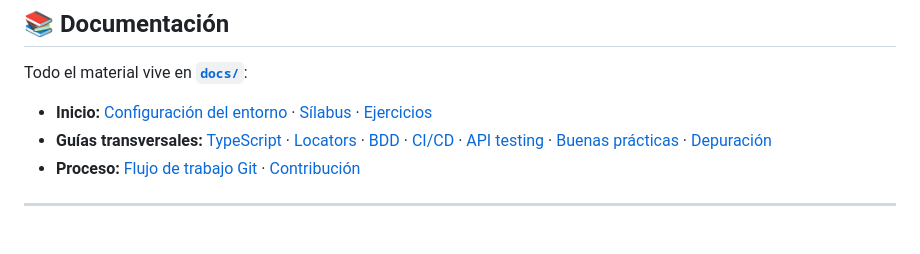
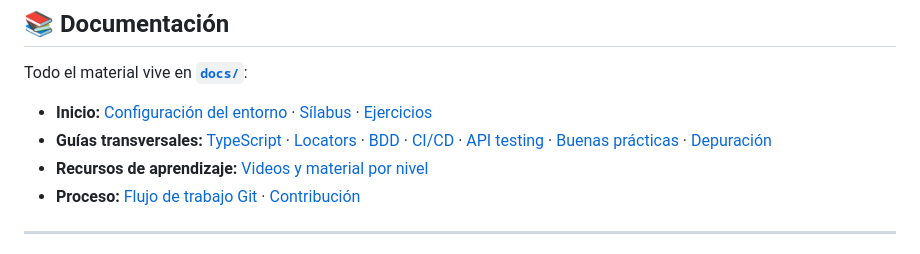
Before and after one commit to gpalominoh-canvia/canvia-playwright-training, a Markdown page: README.md, the part around the change. Drawn GitHub-style.

Commit message:
docs: agregar guia de recursos de aprendizaje (videos por nivel y bases de programacion)

```diff
--- a/README.md
+++ b/README.md
@@ -114,6 +114,7 @@ Todo el material vive en **[`docs/`](docs/README.md)**:
 
 - **Inicio:** [Configuración del entorno](docs/00-inicio/configuracion-entorno.md) · [Sílabus](docs/00-inicio/silabus.md) · [Ejercicios](docs/00-inicio/ejercicios.md)
 - **Guías transversales:** [TypeScript](docs/02-guias/guia-typescript.md) · [Locators](docs/02-guias/guia-locators.md) · [BDD](docs/02-guias/guia-bdd.md) · [CI/CD](docs/02-guias/guia-ci.md) · [API testing](docs/02-guias/guia-api-testing.md) · [Buenas prácticas](docs/02-guias/guia-buenas-practicas.md) · [Depuración](docs/02-guias/guia-depuracion.md)
+- **Recursos de aprendizaje:** [Videos y material por nivel](docs/02-guias/recursos-aprendizaje.md)
 - **Proceso:** [Flujo de trabajo Git](docs/03-proceso/git-workflow.md) · [Contribución](CONTRIBUTING.md)
 
 ---
```
Also changed, not shown: docs/02-guias/recursos-aprendizaje.md (added, +86 -0 lines).
